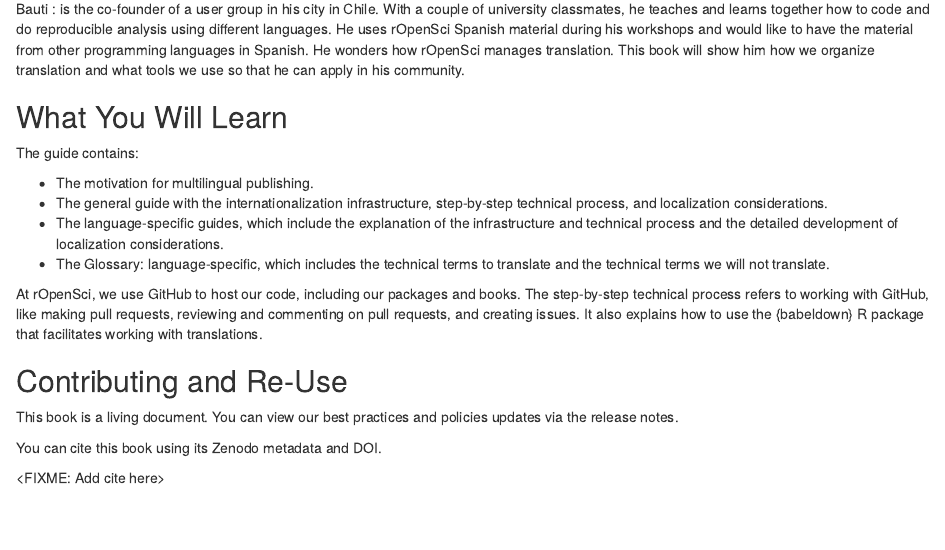
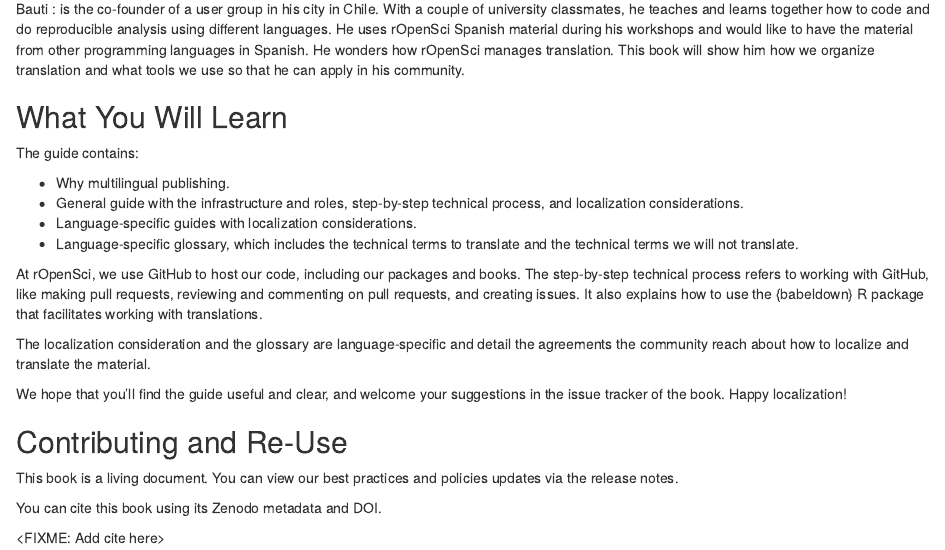
Before and after one commit to ropensci-review-tools/translation_guide, an R Markdown document (index.Rmd): the page in a window 1100 px wide, from 560 px down. Rendered offline with R 4.5, knitr and Pandoc, with nearby package versions.

Commit message:
Updating the translation guidelines

```diff
--- a/index.Rmd
+++ b/index.Rmd
@@ -27,12 +27,16 @@
 
 The guide contains:
 
-- The motivation for multilingual publishing.
-- The general guide with the internationalization infrastructure, step-by-step technical process, and localization considerations.
-- The language-specific guides, which include the explanation of the infrastructure and technical process and the detailed development of localization considerations.
-- The Glossary: language-specific, which includes the technical terms to translate and the technical terms we will not translate.
+- Why multilingual publishing.
+- General guide with the infrastructure and roles, step-by-step technical process, and localization considerations.
+- Language-specific guides with localization considerations.
+- Language-specific glossary, which includes the technical terms to translate and the technical terms we will not translate.
 
 At rOpenSci, we use GitHub to host our code, including our packages and books. The step-by-step technical process refers to working with GitHub, like making pull requests, reviewing and commenting on pull requests, and creating issues. It also explains how to use the {babeldown} R package that facilitates working with translations.
+
+The localization consideration and the glossary are language-specific and detail the agreements the community reach about how to localize and translate the material.
+
+We hope that you’ll find the guide useful and clear, and welcome your suggestions in the issue tracker of the book. Happy localization!
 
 ## Contributing and Re-Use
 
```
Also changed, not shown: general_guidelines_intro.Rmd (+1 -0 lines), index.es.Rmd (+2 -2 lines).
